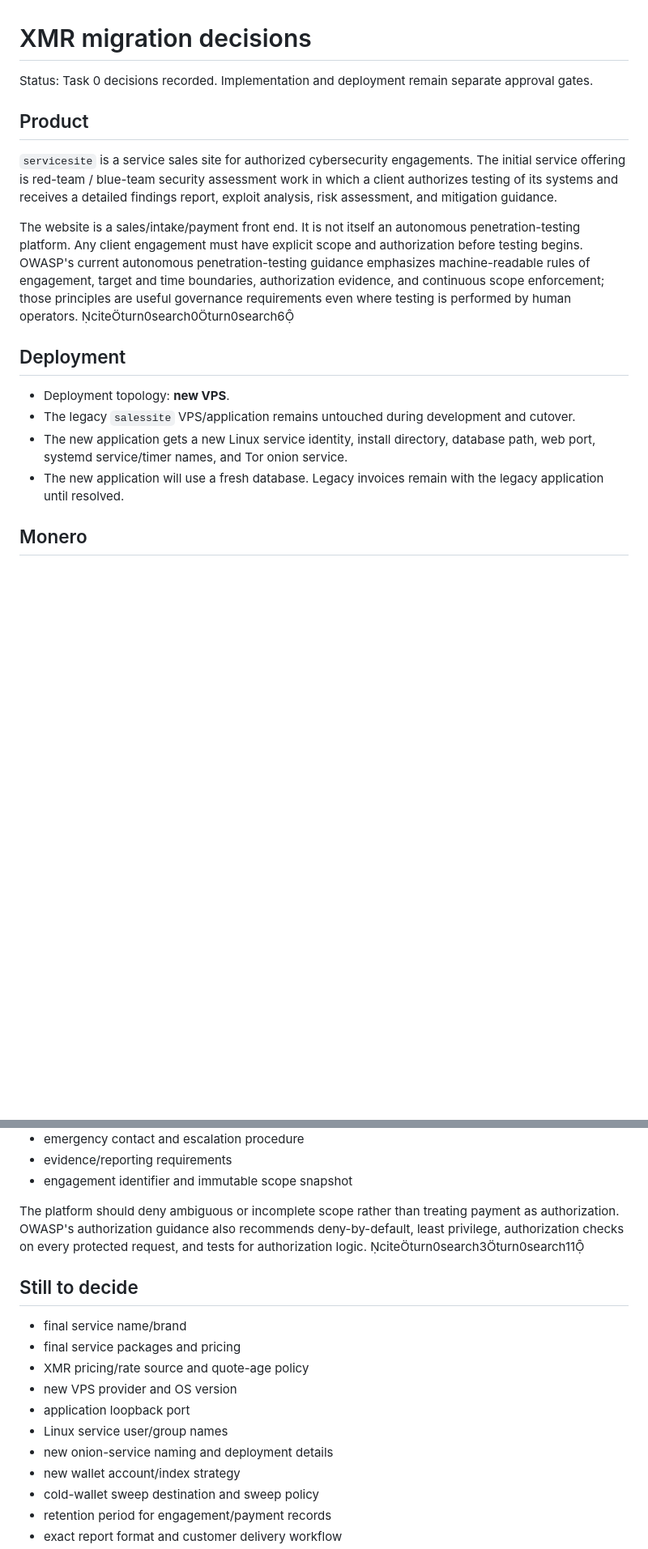
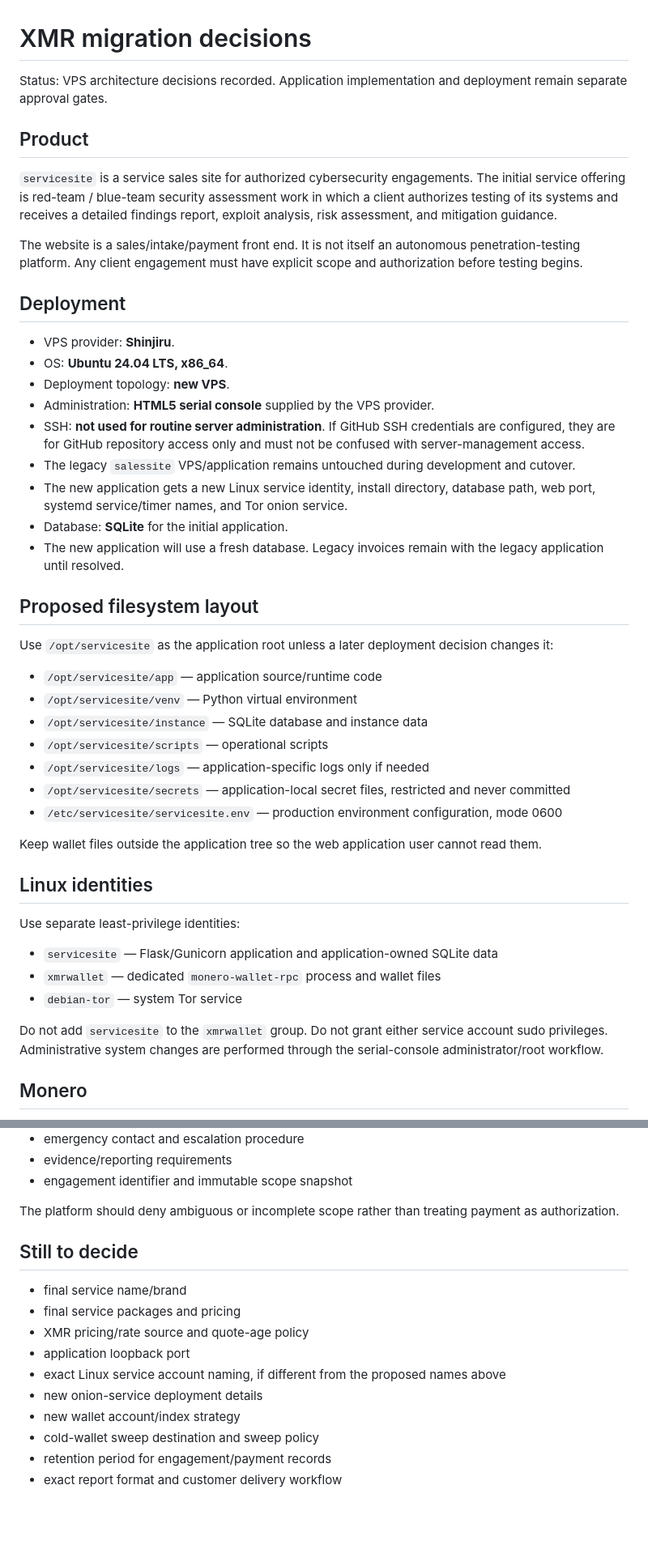
Before and after one commit to rafaelmedinez5/servicesite, a Markdown page: docs/decisions/xmr-migration.md, 2 parts joined by grey strips. Shown at 81% size. GitHub-like rendering; blank space fills up the shorter version.

Commit message:
docs: record VPS platform and filesystem decisions

```diff
--- a/docs/decisions/xmr-migration.md
+++ b/docs/decisions/xmr-migration.md
@@ -1,19 +1,48 @@
 # XMR migration decisions
 
-Status: Task 0 decisions recorded. Implementation and deployment remain separate approval gates.
+Status: VPS architecture decisions recorded. Application implementation and deployment remain separate approval gates.
 
 ## Product
 
 `servicesite` is a service sales site for authorized cybersecurity engagements. The initial service offering is red-team / blue-team security assessment work in which a client authorizes testing of its systems and receives a detailed findings report, exploit analysis, risk assessment, and mitigation guidance.
 
-The website is a sales/intake/payment front end. It is not itself an autonomous penetration-testing platform. Any client engagement must have explicit scope and authorization before testing begins. OWASP's current autonomous penetration-testing guidance emphasizes machine-readable rules of engagement, target and time boundaries, authorization evidence, and continuous scope enforcement; those principles are useful governance requirements even where testing is performed by human operators. citeturn0search0turn0search6
+The website is a sales/intake/payment front end. It is not itself an autonomous penetration-testing platform. Any client engagement must have explicit scope and authorization before testing begins.
 
 ## Deployment
 
+- VPS provider: **Shinjiru**.
+- OS: **Ubuntu 24.04 LTS, x86_64**.
 - Deployment topology: **new VPS**.
+- Administration: **HTML5 serial console** supplied by the VPS provider.
+- SSH: **not used for routine server administration**. If GitHub SSH credentials are configured, they are for GitHub repository access only and must not be confused with server-management access.
 - The legacy `salessite` VPS/application remains untouched during development and cutover.
 - The new application gets a new Linux service identity, install directory, database path, web port, systemd service/timer names, and Tor onion service.
+- Database: **SQLite** for the initial application.
 - The new application will use a fresh database. Legacy invoices remain with the legacy application until resolved.
+
+## Proposed filesystem layout
+
+Use `/opt/servicesite` as the application root unless a later deployment decision changes it:
+
+- `/opt/servicesite/app` — application source/runtime code
+- `/opt/servicesite/venv` — Python virtual environment
+- `/opt/servicesite/instance` — SQLite database and instance data
+- `/opt/servicesite/scripts` — operational scripts
+- `/opt/servicesite/logs` — application-specific logs only if needed
+- `/opt/servicesite/secrets` — application-local secret files, restricted and never committed
+- `/etc/servicesite/servicesite.env` — production environment configuration, mode 0600
+
+Keep wallet files outside the application tree so the web application user cannot read them.
+
+## Linux identities
+
+Use separate least-privilege identities:
+
+- `servicesite` — Flask/Gunicorn application and application-owned SQLite data
+- `xmrwallet` — dedicated `monero-wallet-rpc` process and wallet files
+- `debian-tor` — system Tor service
+
+Do not add `servicesite` to the `xmrwallet` group. Do not grant either service account sudo privileges. Administrative system changes are performed through the serial-console administrator/root workflow.
 
 ## Monero
 
@@ -46,17 +83,16 @@ Before an engagement is accepted for testing, the service workflow should eventu
 - evidence/reporting requirements
 - engagement identifier and immutable scope snapshot
 
-The platform should deny ambiguous or incomplete scope rather than treating payment as authorization. OWASP's authorization guidance also recommends deny-by-default, least privilege, authorization checks on every protected request, and tests for authorization logic. citeturn0search3turn0search11
+The platform should deny ambiguous or incomplete scope rather than treating payment as authorization.
 
 ## Still to decide
 
 - final service name/brand
 - final service packages and pricing
 - XMR pricing/rate source and quote-age policy
-- new VPS provider and OS version
 - application loopback port
-- Linux service user/group names
-- new onion-service naming and deployment details
+- exact Linux service account naming, if different from the proposed names above
+- new onion-service deployment details
 - new wallet account/index strategy
 - cold-wallet sweep destination and sweep policy
 - retention period for engagement/payment records
```
Also changed, not shown: other parts of docs/decisions/xmr-migration.md (+8 -0 lines).
